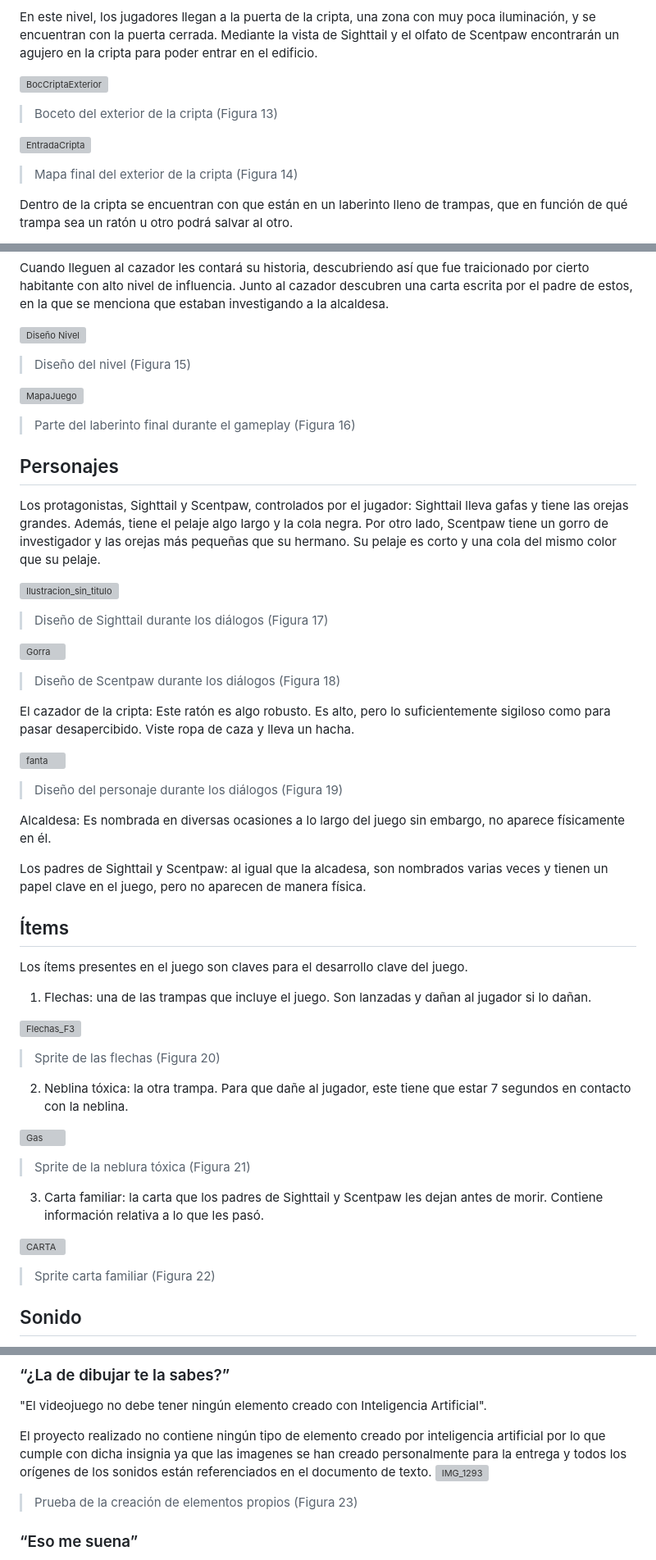
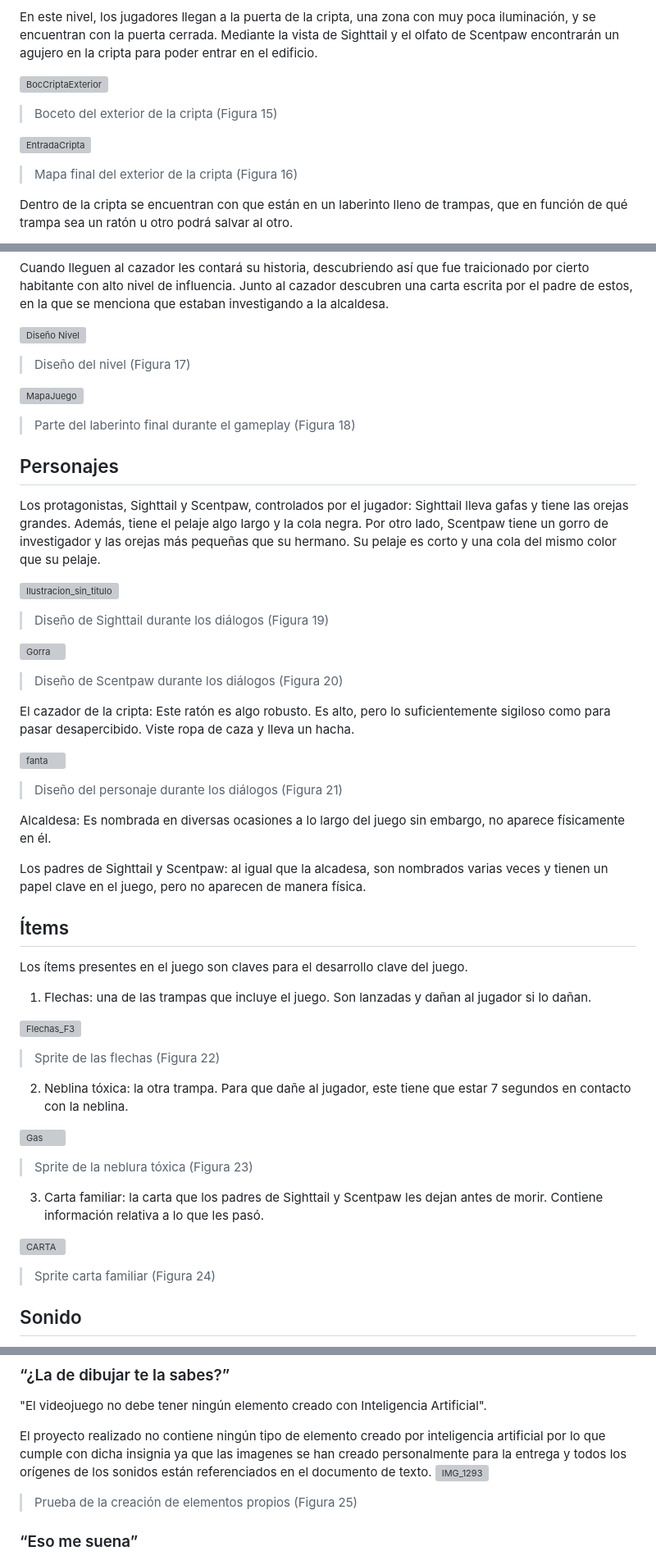
Before and after one commit to DavidDelCastillo/JuegosEnRed, a Markdown page: README.md, 3 parts joined by grey strips. Shown: that part at 82% size. Rendered like a GitHub page; grey boxes are pictures that could not be loaded.

```diff
--- a/README.md
+++ b/README.md
@@ -195,10 +196,10 @@ Este cazador murió tras la traición de otro habitante y por ello se encuentra
 En este nivel, los jugadores llegan a la puerta de la cripta, una zona con muy poca iluminación, y se encuentran con la puerta cerrada. Mediante la vista de Sighttail y el olfato de Scentpaw encontrarán un agujero en la cripta para poder entrar en el edificio.
 
 ![BocCriptaExterior](https://github.com/user-attachments/assets/08d3fcb9-0a7f-4829-bffe-e4cf09eb1143)
-> Boceto del exterior de la cripta (Figura 13)
+> Boceto del exterior de la cripta (Figura 15)
 
 ![EntradaCripta](https://github.com/user-attachments/assets/65e94000-430a-4992-92a1-4e2e64e149c2)
-> Mapa final del exterior de la cripta (Figura 14)
+> Mapa final del exterior de la cripta (Figura 16)
 
 Dentro de la cripta se encuentran con que están en un laberinto lleno de trampas, que en función de qué trampa sea un ratón u otro podrá salvar al otro.
 
@@ -209,25 +210,25 @@ Dentro de la cripta se encuentran con que están en un laberinto lleno de trampa
 Cuando lleguen al cazador les contará su historia, descubriendo así que fue traicionado por cierto habitante con alto nivel de influencia. Junto al cazador descubren una carta escrita por el padre de estos, en la que se menciona que estaban investigando a la alcaldesa.
 
 ![Diseño Nivel](https://github.com/user-attachments/assets/e272fca9-3ee9-4948-ac0c-6621c2b2273b)
-> Diseño del nivel (Figura 15)
+> Diseño del nivel (Figura 17)
 
 ![MapaJuego](https://github.com/user-attachments/assets/aac329cb-9769-4f54-b171-2a5ac5ac28ed)
-> Parte del laberinto final durante el gameplay (Figura 16)
+> Parte del laberinto final durante el gameplay (Figura 18)
 
 ## Personajes
 
 Los protagonistas, Sighttail y Scentpaw, controlados por el jugador: Sighttail lleva gafas y tiene las orejas grandes. Además, tiene el pelaje algo largo y la cola negra. Por otro lado, Scentpaw tiene un gorro de investigador y las orejas más pequeñas que su hermano. Su pelaje es corto y una cola del mismo color que su pelaje.
 
 ![Ilustracion_sin_titulo](https://github.com/user-attachments/assets/6c88396c-3123-434f-b46f-3ab91ac08c39)
-> Diseño de Sighttail durante los diálogos (Figura 17)
+> Diseño de Sighttail durante los diálogos (Figura 19)
 
 ![Gorra](https://github.com/user-attachments/assets/ce87aced-3c45-4005-838d-2bcdff90a644)
-> Diseño de Scentpaw durante los diálogos (Figura 18)
+> Diseño de Scentpaw durante los diálogos (Figura 20)
 
 El cazador de la cripta: Este ratón es algo robusto. Es alto, pero lo suficientemente sigiloso como para pasar desapercibido. Viste ropa de caza y lleva un hacha.
 
 ![fanta](https://github.com/user-attachments/assets/e974dc56-1a41-4a98-96f7-7311c4c5d7a9)
-> Diseño del personaje durante los diálogos (Figura 19)
+> Diseño del personaje durante los diálogos (Figura 21)
 
 Alcaldesa: Es nombrada en diversas ocasiones a lo largo del juego sin embargo, no aparece físicamente en él.
 
@@ -240,17 +241,17 @@ Los ítems presentes en el juego son claves para el desarrollo clave del juego.
 1. Flechas: una de las trampas que incluye el juego. Son lanzadas y dañan al jugador si lo dañan.
 
 ![Flechas_F3](https://github.com/user-attachments/assets/05dc7d7b-5431-4788-be02-8a8376af8fd2)
-> Sprite de las flechas (Figura 20)
+> Sprite de las flechas (Figura 22)
 
 2. Neblina tóxica: la otra trampa. Para que dañe al jugador, este tiene que estar 7 segundos en contacto con la neblina.
 
 ![Gas](https://github.com/user-attachments/assets/4b0be0ed-f8f6-4c71-aba9-c1e52146607f)
-> Sprite de la neblura tóxica (Figura 21)
+> Sprite de la neblura tóxica (Figura 23)
 
 3. Carta familiar: la carta que los padres de Sighttail y Scentpaw les dejan antes de morir. Contiene información relativa a lo que les pasó.
 
 ![CARTA](https://github.com/user-attachments/assets/4816c66c-7384-490e-ba75-b04750bf7796)
-> Sprite carta familiar (Figura 22)
+> Sprite carta familiar (Figura 24)
 
 ## Sonido
 
@@ -277,7 +278,7 @@ Se cumple ya que se ha incluido el sonido y la imagen del meme. Después de habl
 
 El proyecto realizado no contiene ningún tipo de elemento creado por inteligencia artificial por lo que cumple con dicha insignia ya que las imagenes se han creado personalmente para la entrega y todos los orígenes de los sonidos están referenciados en el documento de texto.
 ![IMG_1293](https://github.com/user-attachments/assets/4c522609-3e06-44bd-ae7d-c6522d852ba9)
->Prueba de la creación de elementos propios (Figura 23)
+>Prueba de la creación de elementos propios (Figura 25)
 
 ### “Eso me suena”
 "El juego debe tener una referencia a un videojuego de nuestra infancia. Esta puede ser acústica, visual, gráfica, de un personaje, un texto, ¡lo que sea! La idea es que seamos capaces de recordar algo de otros videojuegos de cuando éramos pequeños y nos venga la nostalgia de aquella buena época".
```
Also changed, not shown: other parts of README.md (+4 -3 lines).
